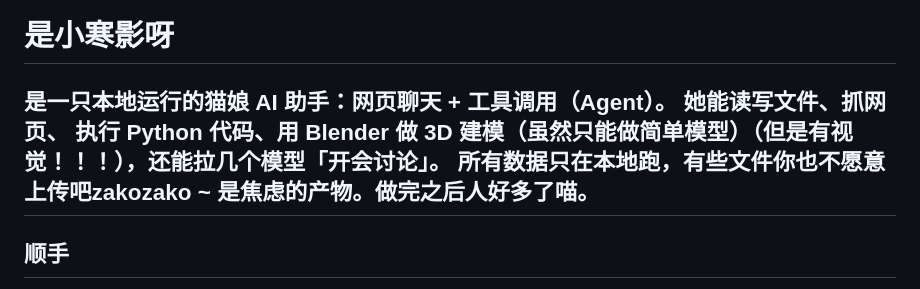
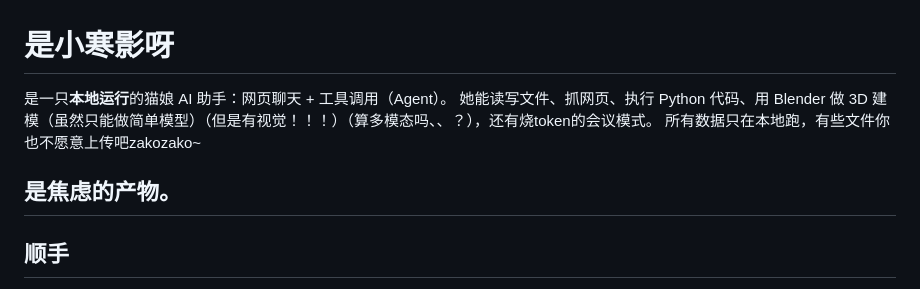
Before and after one commit to Truimphantly/xiaohanying, a Markdown page: README.md, the part around the change. Drawn GitHub-style.

Commit message:
Update README.md
Updated the description of the AI assistant's capabilities and clarified its local data processing.

```diff
--- a/README.md
+++ b/README.md
@@ -1,11 +1,10 @@
 # 是小寒影呀
 
 是一只**本地运行**的猫娘 AI 助手：网页聊天 + 工具调用（Agent）。
-她能读写文件、抓网页、
-执行 Python 代码、用 Blender 做 3D 建模（虽然只能做简单模型）（但是有视觉！！！），还能拉几个模型「开会讨论」。
-所有数据只在本地跑，有些文件你也不愿意上传吧zakozako
-~
-是焦虑的产物。做完之后人好多了喵。
+她能读写文件、抓网页、执行 Python 代码、用 Blender 做 3D 建模（虽然只能做简单模型）（但是有视觉！！！）（算多模态吗、、？），还有烧token的会议模式。
+所有数据只在本地跑，有些文件你也不愿意上传吧zakozako~
+
+是焦虑的产物。
 ---
 
 ## 顺手
```
